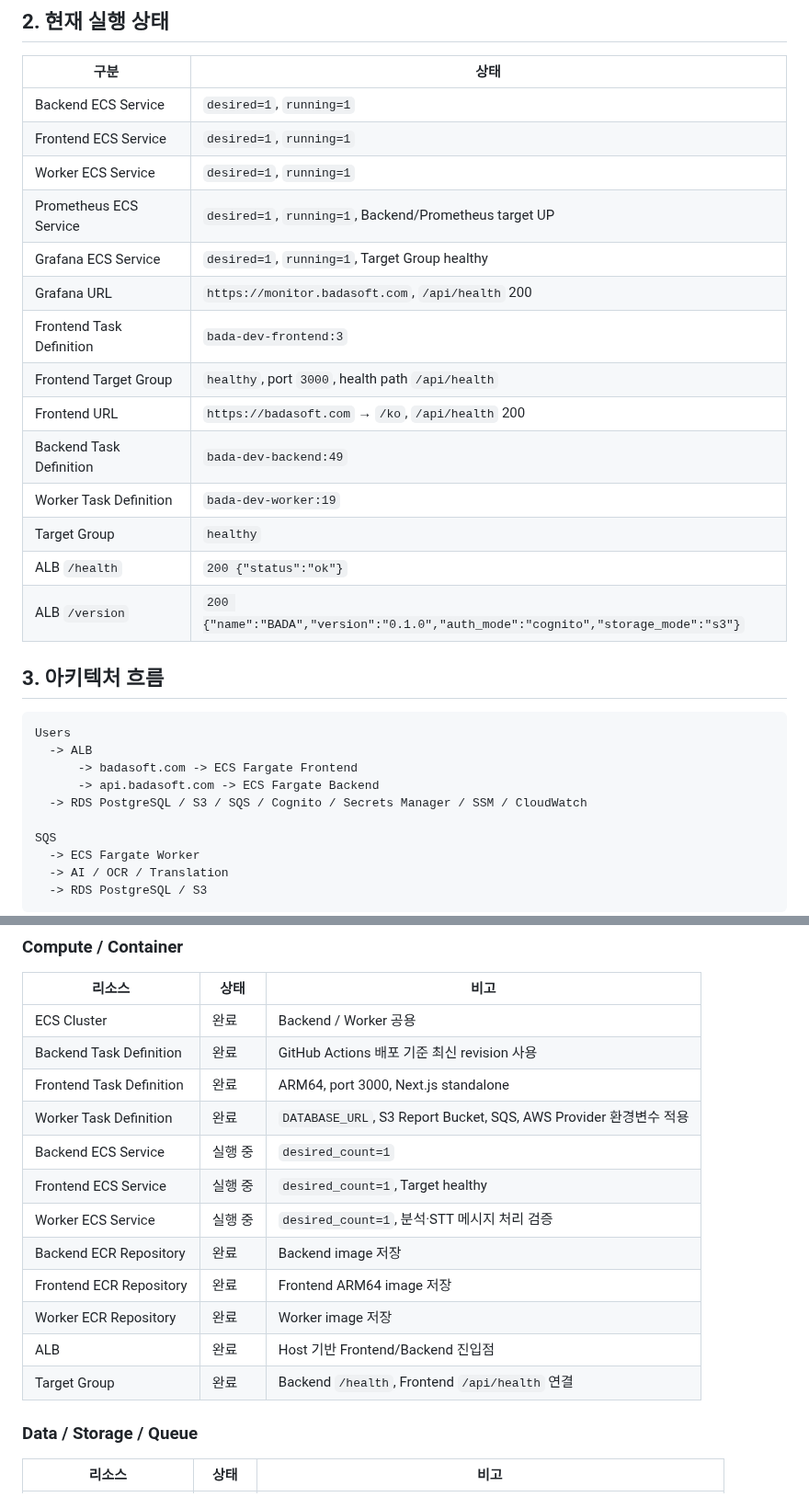
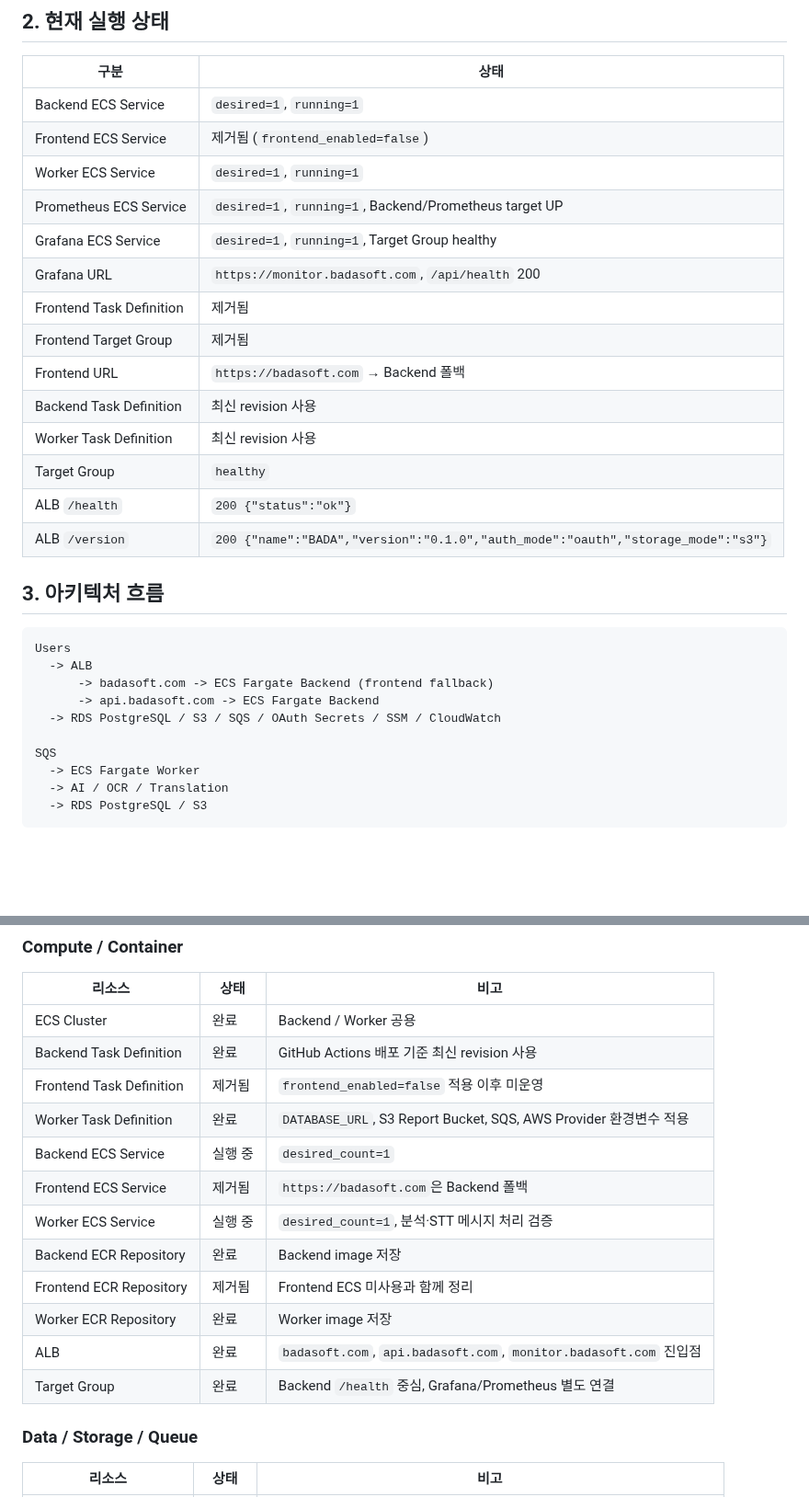
Before and after one commit to AWS13th-Final-Project-BADA/BADA, a Markdown page: docs/infra/implementation-status.md, 2 parts joined by grey strips. Shown at 92% size. GitHub-like rendering; blank space fills up the shorter version.

Commit message:
docs(infra): 인프라 구현 현황 문서 업데이트

````diff
--- a/docs/infra/implementation-status.md
+++ b/docs/infra/implementation-status.md
@@ -39,28 +39,28 @@
 | 구분 | 상태 |
 | --- | --- |
 | Backend ECS Service | `desired=1`, `running=1` |
-| Frontend ECS Service | `desired=1`, `running=1` |
+| Frontend ECS Service | 제거됨 (`frontend_enabled=false`) |
 | Worker ECS Service | `desired=1`, `running=1` |
 | Prometheus ECS Service | `desired=1`, `running=1`, Backend/Prometheus target UP |
 | Grafana ECS Service | `desired=1`, `running=1`, Target Group healthy |
 | Grafana URL | `https://monitor.badasoft.com`, `/api/health` 200 |
-| Frontend Task Definition | `bada-dev-frontend:3` |
-| Frontend Target Group | `healthy`, port `3000`, health path `/api/health` |
-| Frontend URL | `https://badasoft.com` → `/ko`, `/api/health` 200 |
-| Backend Task Definition | `bada-dev-backend:49` |
-| Worker Task Definition | `bada-dev-worker:19` |
+| Frontend Task Definition | 제거됨 |
+| Frontend Target Group | 제거됨 |
+| Frontend URL | `https://badasoft.com` → Backend 폴백 |
+| Backend Task Definition | 최신 revision 사용 |
+| Worker Task Definition | 최신 revision 사용 |
 | Target Group | `healthy` |
 | ALB `/health` | `200 {"status":"ok"}` |
-| ALB `/version` | `200 {"name":"BADA","version":"0.1.0","auth_mode":"cognito","storage_mode":"s3"}` |
+| ALB `/version` | `200 {"name":"BADA","version":"0.1.0","auth_mode":"oauth","storage_mode":"s3"}` |
 
 ## 3. 아키텍처 흐름
 
 ```text
 Users
   -> ALB
-      -> badasoft.com -> ECS Fargate Frontend
+      -> badasoft.com -> ECS Fargate Backend (frontend fallback)
       -> api.badasoft.com -> ECS Fargate Backend
-  -> RDS PostgreSQL / S3 / SQS / Cognito / Secrets Manager / SSM / CloudWatch
+  -> RDS PostgreSQL / S3 / SQS / OAuth Secrets / SSM / CloudWatch
 
 SQS
   -> ECS Fargate Worker
@@ -89,16 +89,16 @@ Worker는 장기 실행 SQS consumer로 상시 실행되며 분석, 음성 전
 | --- | --- | --- |
 | ECS Cluster | 완료 | Backend / Worker 공용 |
 | Backend Task Definition | 완료 | GitHub Actions 배포 기준 최신 revision 사용 |
-| Frontend Task Definition | 완료 | ARM64, port 3000, Next.js standalone |
+| Frontend Task Definition | 제거됨 | `frontend_enabled=false` 적용 이후 미운영 |
 | Worker Task Definition | 완료 | `DATABASE_URL`, S3 Report Bucket, SQS, AWS Provider 환경변수 적용 |
 | Backend ECS Service | 실행 중 | `desired_count=1` |
-| Frontend ECS Service | 실행 중 | `desired_count=1`, Target healthy |
+| Frontend ECS Service | 제거됨 | `https://badasoft.com`은 Backend 폴백 |
 | Worker ECS Service | 실행 중 | `desired_count=1`, 분석·STT 메시지 처리 검증 |
 | Backend ECR Repository | 완료 | Backend image 저장 |
-| Frontend ECR Repository | 완료 | Frontend ARM64 image 저장 |
+| Frontend ECR Repository | 제거됨 | Frontend ECS 미사용과 함께 정리 |
 | Worker ECR Repository | 완료 | Worker image 저장 |
-| ALB | 완료 | Host 기반 Frontend/Backend 진입점 |
-| Target Group | 완료 | Backend `/health`, Frontend `/api/health` 연결 |
+| ALB | 완료 | `badasoft.com`, `api.badasoft.com`, `monitor.badasoft.com` 진입점 |
+| Target Group | 완료 | Backend `/health` 중심, Grafana/Prometheus 별도 연결 |
 
 ### Data / Storage / Queue
 
````
Also changed, not shown: other parts of docs/infra/implementation-status.md (+4 -4 lines).
